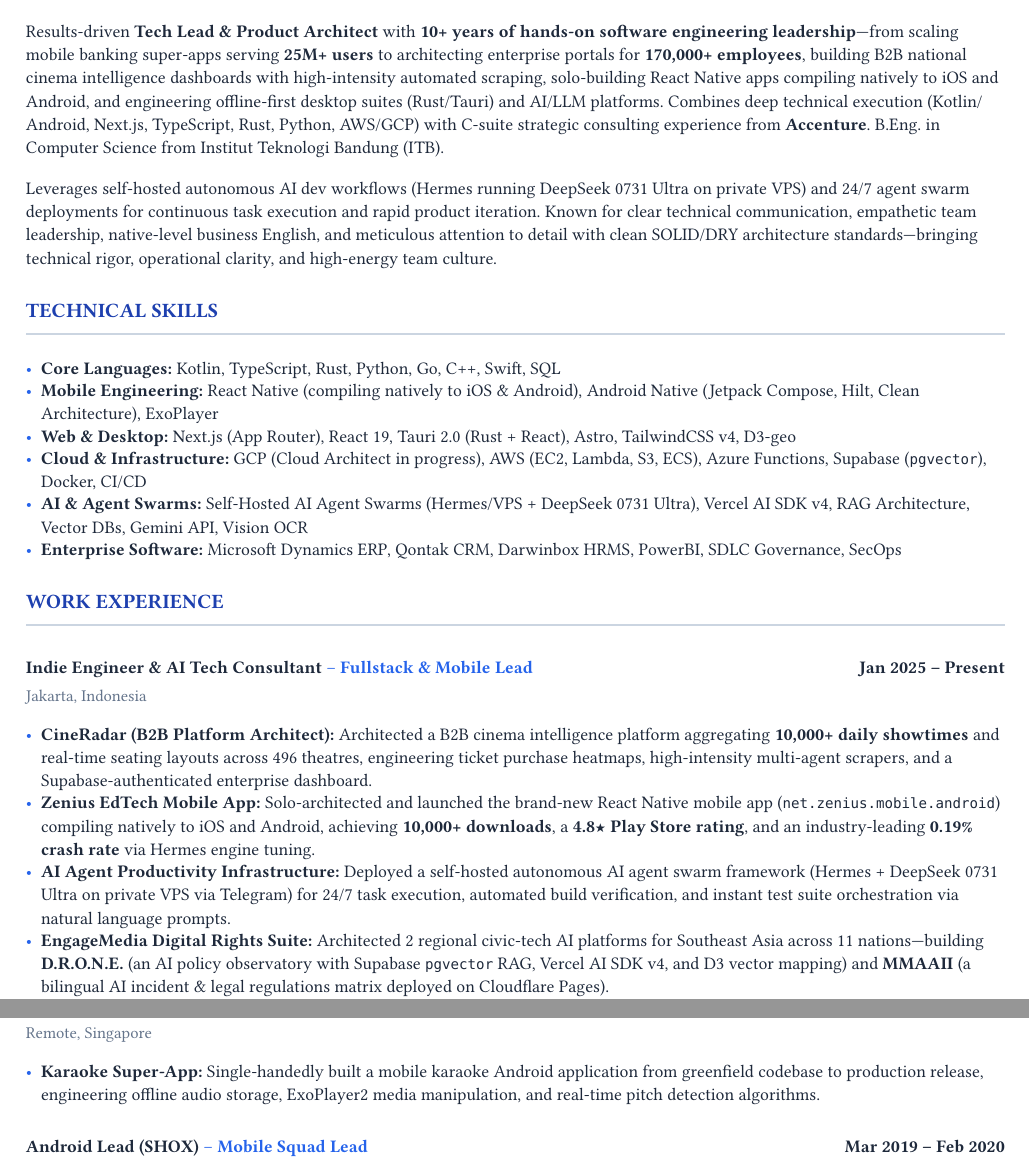
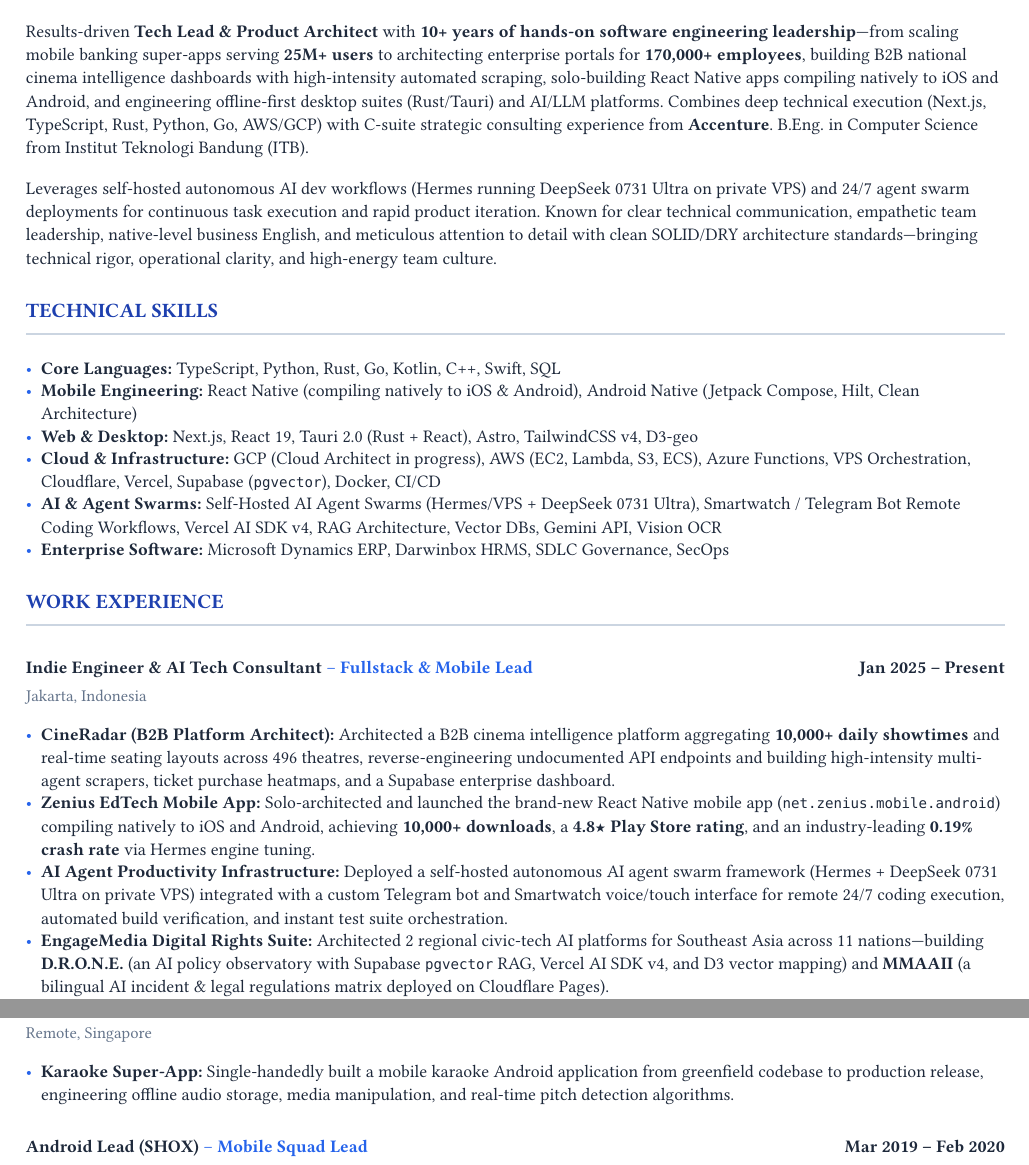
Before and after one commit to okihita/portfolio, a Typst document (data/resume.typ): two parts of pages 1 and 2 of 2, joined at a grey line, cut so that both start at the same text. Compiled offline with Typst 0.15; a missing font is replaced by an installed copy or a similar font.

Commit message:
feat(resume): sort languages by popularity, add reverse-engineered CineRadar APIs, Smartwatch Telegram AI agent workflow, VPS/Cloudflare/Vercel infra, and clean skills list

```diff
--- a/data/resume.typ
+++ b/data/resume.typ
@@ -52,4 +52,3 @@
 }
 
 #section("Professional Summary")
-Results-driven *Tech Lead & Product Architect* with *10+ years of hands-on software engineering leadership*—from scaling mobile banking super-apps serving *25M+ users* to architecting enterprise portals for *170,000+ employees*, building B2B national cinema intelligence dashboards with high-intensity automated scraping, solo-building React Native apps compiling natively to iOS and Android, and engineering offline-first desktop suites (Rust/Tauri) and AI/LLM platforms. Combines deep technical execution (Kotlin/Android, Next.js, TypeScript, Rust, Python, AWS/GCP) with C-suite strategic consulting experience from *Accenture*. B.Eng. in Computer Science from Institut Teknologi Bandung (ITB).
@@ -64,14 +62,16 @@
-- *Web & Desktop:* Next.js (App Router), React 19, Tauri 2.0 (Rust + React), Astro, TailwindCSS v4, D3-geo
-- *Cloud & Infrastructure:* GCP (Cloud Architect in progress), AWS (EC2, Lambda, S3, ECS), Azure Functions, Supabase (`pgvector`), Docker, CI/CD
-- *AI & Agent Swarms:* Self-Hosted AI Agent Swarms (Hermes/VPS + DeepSeek 0731 Ultra), Vercel AI SDK v4, RAG Architecture, Vector DBs, Gemini API, Vision OCR
-- *Enterprise Software:* Microsoft Dynamics ERP, Qontak CRM, Darwinbox HRMS, PowerBI, SDLC Governance, SecOps
+- *Core Languages:* TypeScript, Python, Rust, Go, Kotlin, C++, Swift, SQL
+- *Mobile Engineering:* React Native (compiling natively to iOS & Android), Android Native (Jetpack Compose, Hilt, Clean Architecture)
+- *Web & Desktop:* Next.js, React 19, Tauri 2.0 (Rust + React), Astro, TailwindCSS v4, D3-geo
+- *Cloud & Infrastructure:* GCP (Cloud Architect in progress), AWS (EC2, Lambda, S3, ECS), Azure Functions, VPS Orchestration, Cloudflare, Vercel, Supabase (`pgvector`), Docker, CI/CD
+- *AI & Agent Swarms:* Self-Hosted AI Agent Swarms (Hermes/VPS + DeepSeek 0731 Ultra), Smartwatch / Telegram Bot Remote Coding Workflows, Vercel AI SDK v4, RAG Architecture, Vector DBs, Gemini API, Vision OCR
+- *Enterprise Software:* Microsoft Dynamics ERP, Darwinbox HRMS, SDLC Governance, SecOps
 
 #section("Work Experience")
 
 #entry("Indie Engineer & AI Tech Consultant", "Fullstack & Mobile Lead", "Jan 2025 – Present", "Jakarta, Indonesia")
-- *CineRadar (B2B Platform Architect):* Architected a B2B cinema intelligence platform aggregating *10,000+ daily showtimes* and real-time seating layouts across 496 theatres, engineering ticket purchase heatmaps, high-intensity multi-agent scrapers, and a Supabase-authenticated enterprise dashboard.
+- *CineRadar (B2B Platform Architect):* Architected a B2B cinema intelligence platform aggregating *10,000+ daily showtimes* and real-time seating layouts across 496 theatres, reverse-engineering undocumented API endpoints and building high-intensity multi-agent scrapers, ticket purchase heatmaps, and a Supabase enterprise dashboard.
 - *Zenius EdTech Mobile App:* Solo-architected and launched the brand-new React Native mobile app (`net.zenius.mobile.android`) compiling natively to iOS and Android, achieving *10,000+ downloads*, a *4.8★ Play Store rating*, and an industry-leading *0.19% crash rate* via Hermes engine tuning.
-- *AI Agent Productivity Infrastructure:* Deployed a self-hosted autonomous AI agent swarm framework (Hermes + DeepSeek 0731 Ultra on private VPS via Telegram) for 24/7 task execution, automated build verification, and instant test suite orchestration via natural language prompts.
+- *AI Agent Productivity Infrastructure:* Deployed a self-hosted autonomous AI agent swarm framework (Hermes + DeepSeek 0731 Ultra on private VPS) integrated with a custom Telegram bot and Smartwatch voice/touch interface for remote 24/7 coding execution, automated build verification, and instant test suite orchestration.
 - *EngageMedia Digital Rights Suite:* Architected 2 regional civic-tech AI platforms for Southeast Asia across 11 nations—building *D.R.O.N.E.* (an AI policy observatory with Supabase `pgvector` RAG, Vercel AI SDK v4, and D3 vector mapping) and *MMAAII* (a bilingual AI incident & legal regulations matrix deployed on Cloudflare Pages).
 - *PAKDE (Solo Creator):* Built a gamified, 100% offline-first cooperative productivity suite for Indonesian village cooperatives using Tauri 2.0 (Rust + React 19), automating SAK EP double-entry accounting for cross-platform Windows/macOS desktop apps (`pakde.vercel.app`).
 - *Competitive AI Engineering:* Ranked *Top 15 / ~150 engineers* in RedAI Triathlon 2025 (Red Asia x AWS AI competition) and *Top 5 / ~100 teams* in Amartha x GDG Jakarta Hackathon (building an AI WhatsApp financial coach for micro-entrepreneurs).
@@ -93,7 +93,7 @@
 #v(6pt)
 
 #entry("Android Lead & Product Owner (MusigPro)", "Mobile Lead", "May 2020 – Aug 2021", "Remote, Singapore")
-- *Karaoke Super-App:* Single-handedly built a mobile karaoke Android application from greenfield codebase to production release, engineering offline audio storage, ExoPlayer2 media manipulation, and real-time pitch detection algorithms.
+- *Karaoke Super-App:* Single-handedly built a mobile karaoke Android application from greenfield codebase to production release, engineering offline audio storage, media manipulation, and real-time pitch detection algorithms.
 
 #v(6pt)
 
```
Also changed, not shown: data/resume.typ (3 more changed lines), 1 other file.
